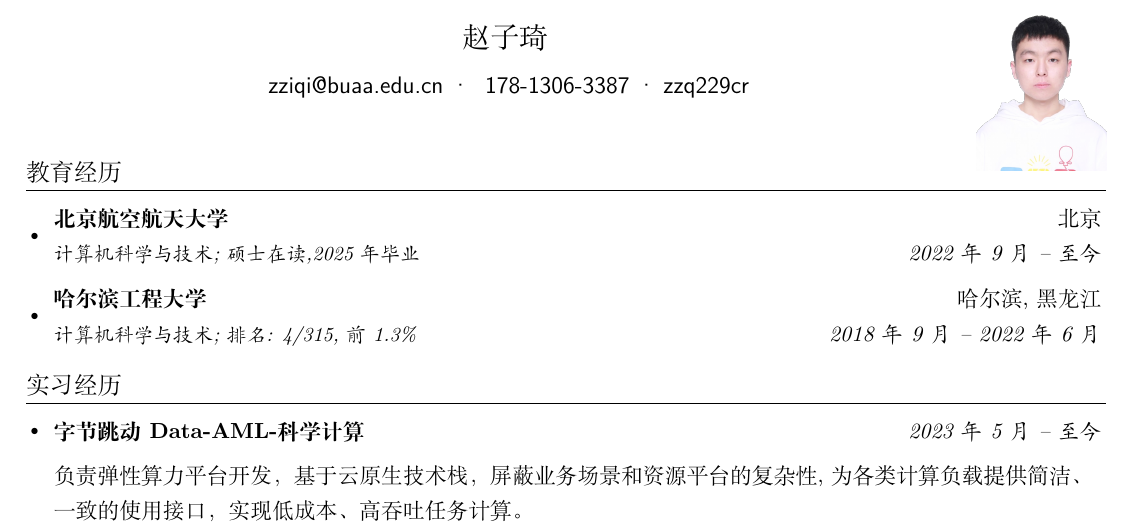
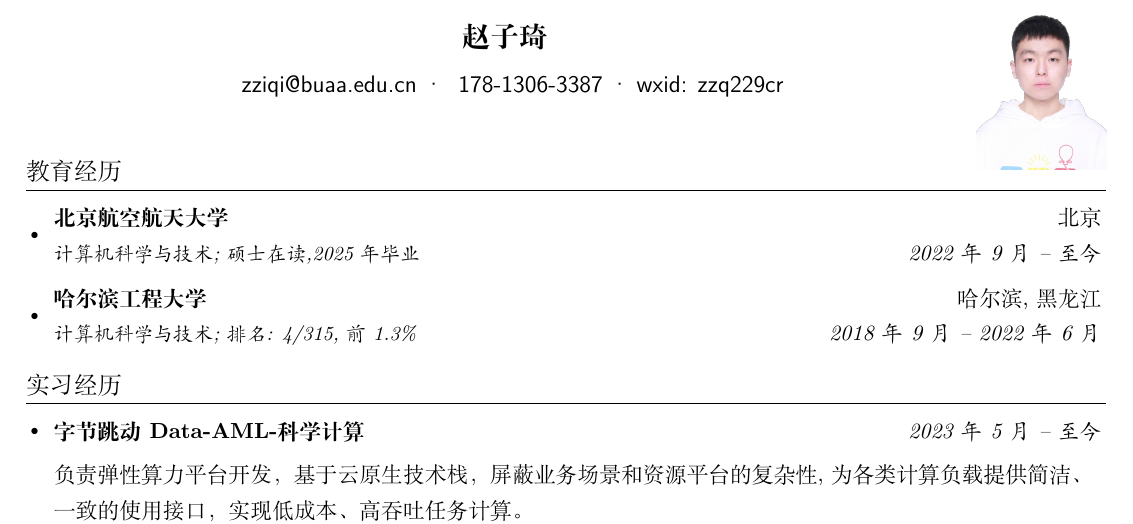
Before and after one commit to zziqi229/resume4job, a LaTeX CV (resume.tex): part of the page, cut so that both start at the same text. Compiled offline with XeLaTeX.

Commit message:
add info

```diff
--- a/resume.tex
+++ b/resume.tex
@@ -21,7 +14,7 @@
 \usepackage{graphicx}
 \usepackage{tabularx}
 \usepackage{eso-pic}
-% \usepackage{fontawesome}
+\usepackage{fontawesome}
 
 \pagestyle{fancy}
 \fancyhf{} % clear all header and footer fields
@@ -110,11 +103,11 @@
 \end{minipage}
 \hfill
 \begin{minipage}[t]{0.7\textwidth}
-      \name{赵子琦}
+      \name{\textbf{赵子琦}}
       \basicInfo{
-        \href{mailto:zziqi@buaa.edu.cn}{zziqi@buaa.edu.cn} \textperiodcentered\
-        \href{tel:+8617813063387}{ 178-1306-3387}    \textperiodcentered\
-        zzq229cr}
+        \href{mailto:zziqi@buaa.edu.cn}{ zziqi@buaa.edu.cn} \textperiodcentered\
+        \href{tel:17813063387}{ 178-1306-3387}    \textperiodcentered\
+        wxid: zzq229cr}
 \end{minipage}%
 \hfill
 \begin{minipage}[t]{0.12\textwidth}
```
Also changed, not shown: resume.tex (7 more changed lines).
